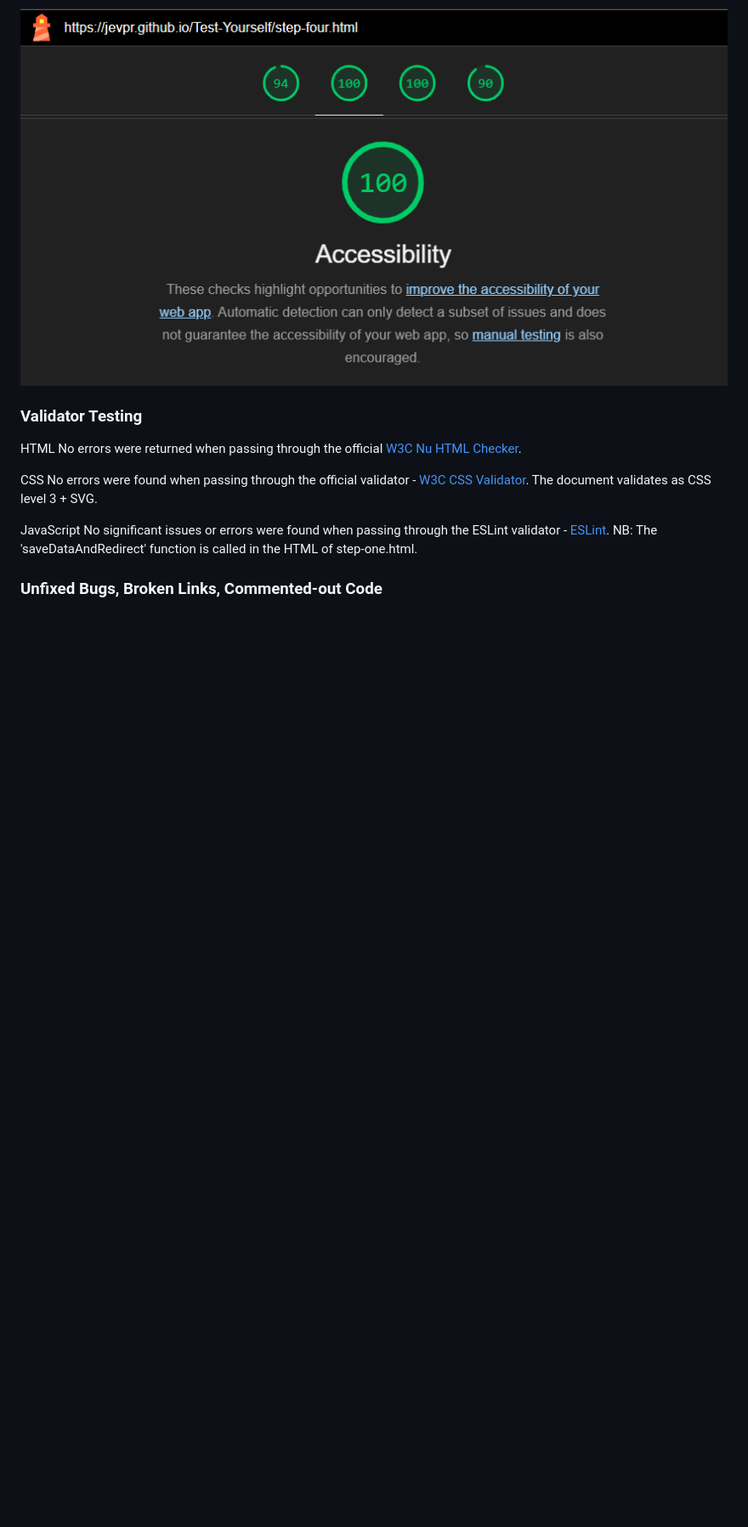
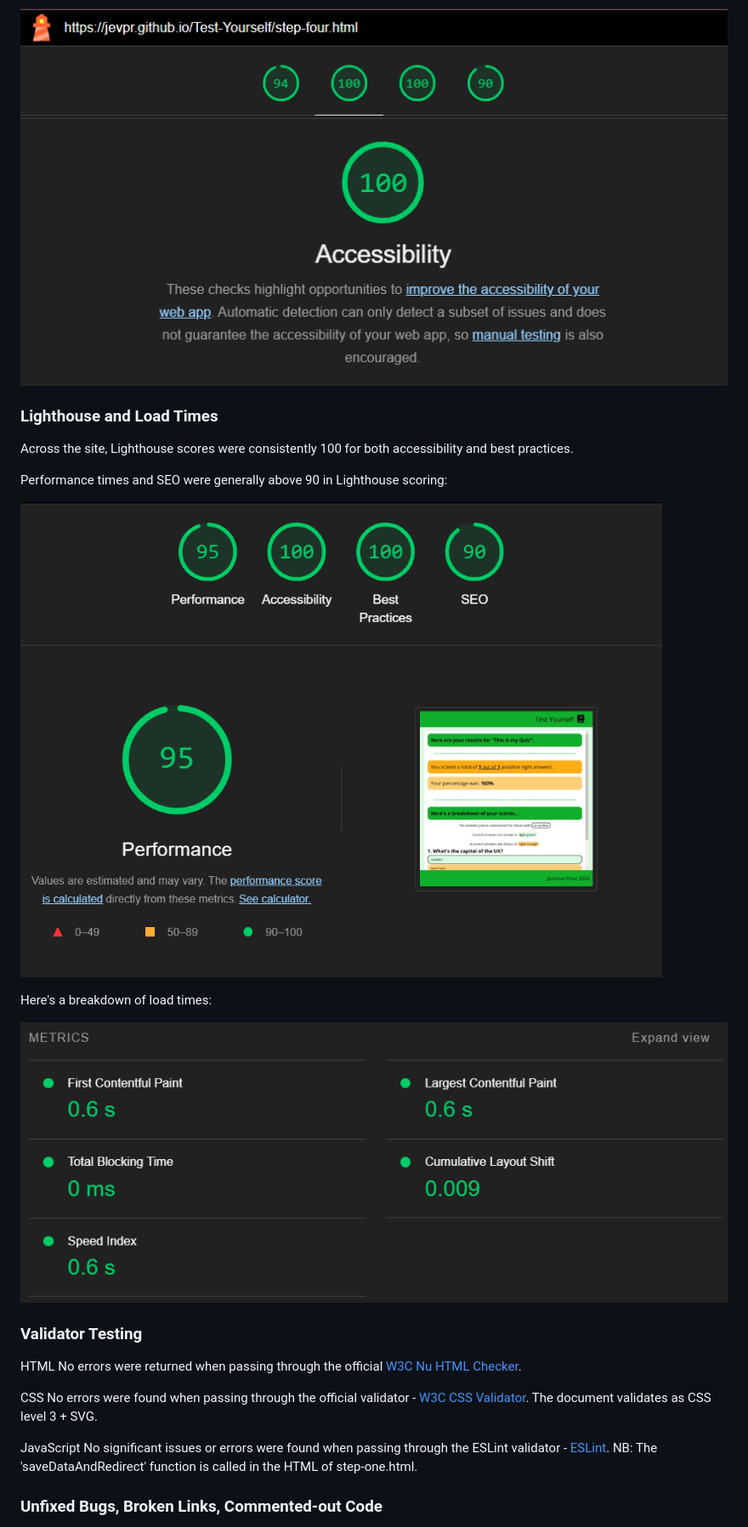
Before and after one commit to jevpr/Project-2, a Markdown page: readme.md, the part around the change printed below. Shown: that part at 85% size. Rendered like a GitHub page; pictures changed too: assets/images/readmeImages/lighthousePerformanceBreakdown.png (added), assets/images/readmeImages/lighthouseScores.png (added); blank space fills up the shorter version.

```diff
--- a/readme.md
+++ b/readme.md
@@ -263,6 +264,19 @@ I checked accessibility by running my site through the Lighthouse tool on Google
 
 ![](assets/images/readmeImages/accessibilityLighthouse.png)
 
+### Lighthouse and Load Times
+
+Across the site, Lighthouse scores were consistently 100 for both accessibility and best practices.
+
+Performance times and SEO were generally above 90 in Lighthouse scoring:
+
+![An overview of lighthouse scores. Performance: 95, Accessibility: 100, Best Practices: 100, SEO: 90](assets/images/readmeImages/lighthouseScores.png)
+
+Here's a breakdown of load times:
+
+![An overview of performance metrics. First Contentful Paint 0.6s, Total Blocking Time 0ms, Speed Index 0.6s, Largest Contentful Paint 0.6s, Cumulative Layout Shift 0.009](assets/images/readmeImages/lighthousePerformanceBreakdown.png)
+
+
 ### Validator Testing
 
 HTML
```
Also changed, not shown: other parts of readme.md (+1 -0 lines).
